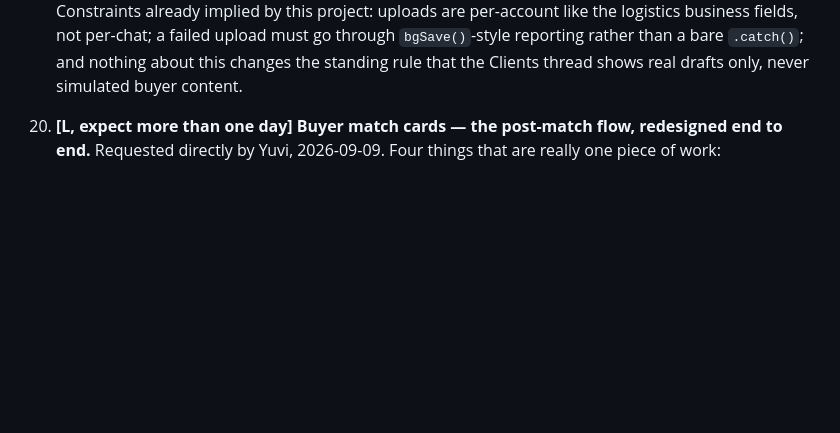
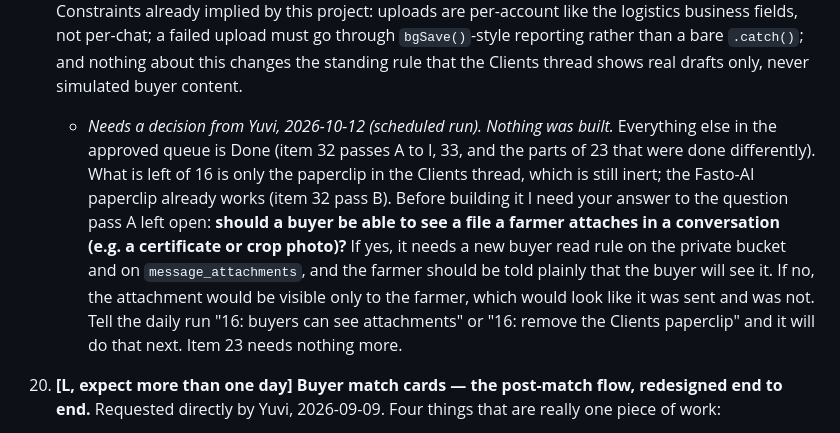
Before and after one commit to YuviStark7/FASTO-INNOVA-II, a Markdown page: ROADMAP.md, the part around the change. Drawn GitHub-style; blank space fills up the shorter version.

Commit message:
Roadmap: item 16 pass B waits on a product decision (can buyers see attachments?)
Co-Authored-By: Claude Sonnet 5.5 <noreply@anthropic.com>
Claude-Session: https://claude.ai/code/session_013iAR69FdaqCWRvv7JfWZa5

```diff
--- a/ROADMAP.md
+++ b/ROADMAP.md
@@ -70,6 +70,8 @@ Batch 1 (items 1–13) was approved 2026-08-20 and is fully shipped — see Done
     - *Blocked, 2026-09-12 (scheduled run).* Nothing was changed. The Linux workspace failed to start twice with the same error (the September 8 Windows update stopping it from reaching your files), so `node` was unavailable and `test_engine.js` / `qa_check.js` / `test_data_layer.js` could not be run. On 2026-09-11 the fallback was to copy the project into the session's own cloud container and run the suites there, but this run the container itself does not come up, so that route is gone too. Same outcome as 2026-09-10. Until the workspace starts again, every scheduled run will stop here.
 
 16. **[M/L, expect two runs] Attachments: photos and documents in the Clients thread.** `#attachBtn` currently has no handler at all — its own tooltip says "not needed for this demo" — but it's a focusable `<button>` in the tab order, so a farmer can land on it, press Enter and get silence. **Yuvi's decision, 2026-09-06: build the real thing rather than remove the button** — a farmer attaches a crop photo or a certificate from the composer and it appears in the thread. That is not the S-sized job this was proposed as, so it ships in two passes, and **pass A must leave the app visually identical and fully green**: (A) a private Supabase Storage bucket, four RLS policies so a farmer reads only their own files, and the schema to record an attachment against a message — no UI; (B) the upload from the composer, the thumbnail in the thread, size/type limits enforced on both sides, and the tests. Constraints already implied by this project: uploads are per-account like the logistics business fields, not per-chat; a failed upload must go through `bgSave()`-style reporting rather than a bare `.catch()`; and nothing about this changes the standing rule that the Clients thread shows real drafts only, never simulated buyer content.
+
+    - *Needs a decision from Yuvi, 2026-10-12 (scheduled run). Nothing was built.* Everything else in the approved queue is Done (item 32 passes A to I, 33, and the parts of 23 that were done differently). What is left of 16 is only the paperclip in the Clients thread, which is still inert; the Fasto-AI paperclip already works (item 32 pass B). Before building it I need your answer to the question pass A left open: **should a buyer be able to see a file a farmer attaches in a conversation (e.g. a certificate or crop photo)?** If yes, it needs a new buyer read rule on the private bucket and on `message_attachments`, and the farmer should be told plainly that the buyer will see it. If no, the attachment would be visible only to the farmer, which would look like it was sent and was not. Tell the daily run "16: buyers can see attachments" or "16: remove the Clients paperclip" and it will do that next. Item 23 needs nothing more.
 
 23. **[L, expect more than one day] Buyer match cards — the post-match flow, redesigned end to end.** Requested directly by Yuvi, 2026-09-09. Four things that are really one piece of work:
     - **(a) Cards instead of a sheet.** The moment Brain 2 finishes (today: one "Done! I found the best matches…" chat bubble plus a "Why these buyers?" button behind which everything else hides), show the top 4-5 matches as cards, right there — sized to what the screen can hold (4 narrow, 5 wide, or whatever the grid naturally gives; a fixed breakpoint table is a reasonable way to land this, not the only one). Tapping a card shows that buyer's detail — reuse what the current sheet already renders per buyer: score, the plain-language reason, the engine's own chips — plus a **Message** button.
```
